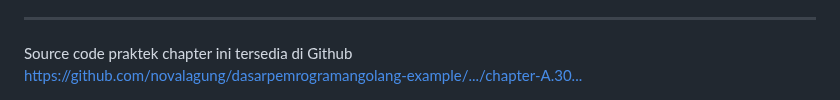
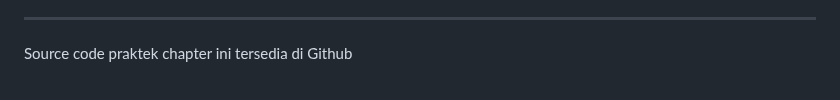
Before and after one commit to rplulbi/ws, a Markdown page: Chapter10/README.md, the part around one of its changes. GitHub-like rendering.

```diff
--- a/Chapter10/README.md
+++ b/Chapter10/README.md
@@ -88,5 +89,4 @@ Bisa dilihat pada kode di atas, untuk menampung inputan text `trafalgar d law`,
 
 <div class="source-code-link">
     <div class="source-code-link-message">Source code praktek chapter ini tersedia di Github</div>
-    <a href="https://github.com/novalagung/dasarpemrogramangolang-example/tree/master/chapter-A.30-goroutine">https://github.com/novalagung/dasarpemrogramangolang-example/.../chapter-A.30...</a>
 </div>
```
Also changed, not shown: other parts of Chapter10/README.md (+6 -5 lines).
